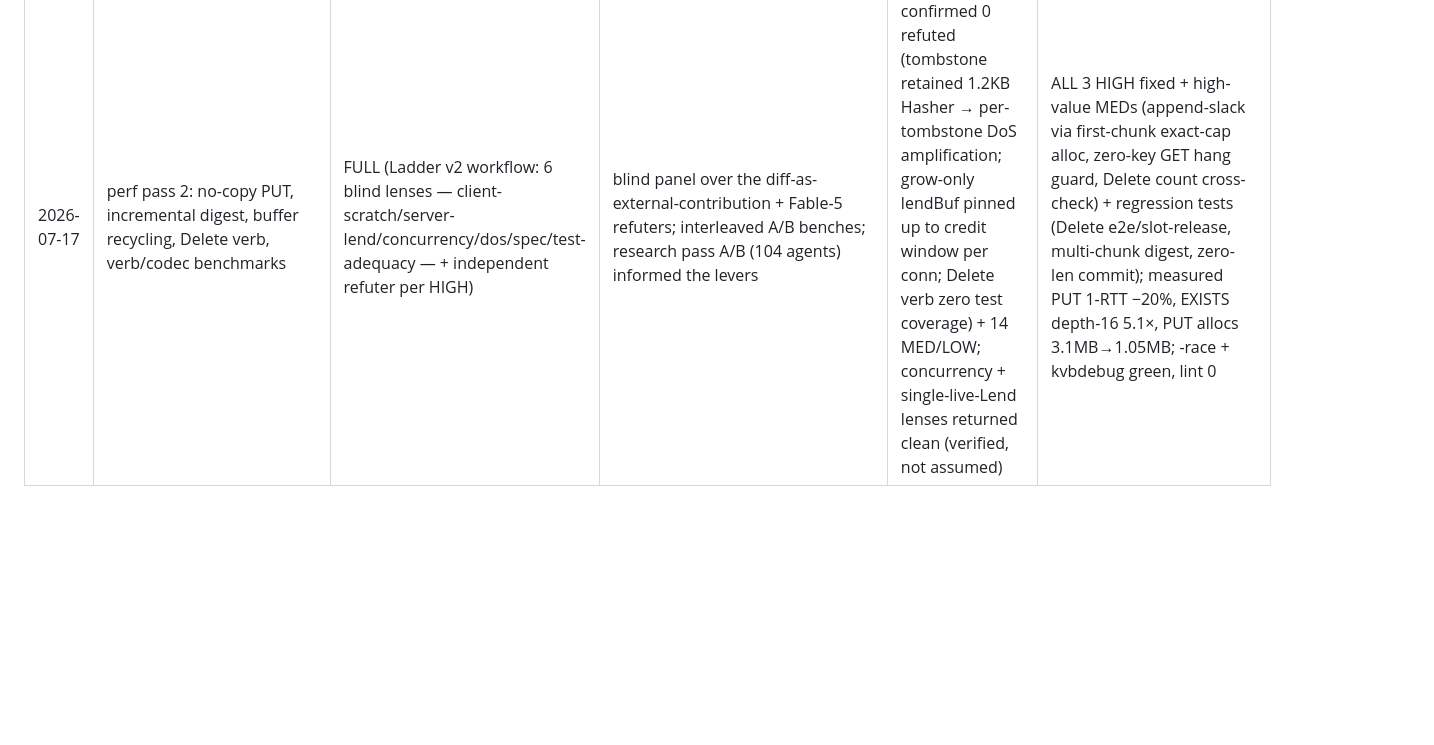
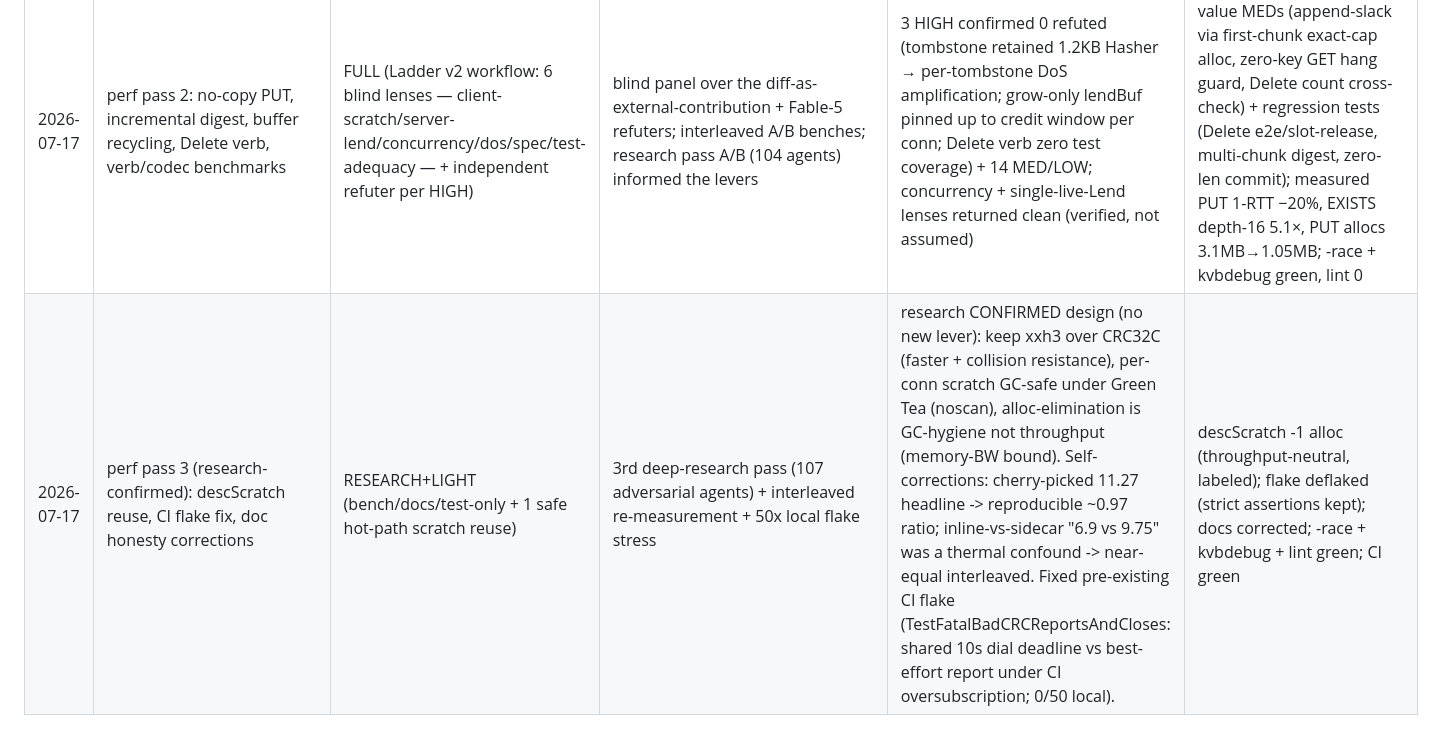
Before and after one commit to rudraymehra/KVStash, a Markdown page: docs/review-ledger.md, the part around the change. Rendered like a GitHub page; blank space fills up the shorter version.

```diff
--- a/docs/review-ledger.md
+++ b/docs/review-ledger.md
@@ -26,3 +26,4 @@ Verdict column.
 | 2026-07-16 | internal/server + internal/store/ramstub + pkg/client + cmd/kvblockd (wire path end-to-end) + throughput-gate resolution | FULL (Ladder v2: blind authorship, HIGH+ refute-or-promote) | SDE-2 + SDE-3 + SSE + holistic + refuters + CTO gate | ~5 HIGH (client non-OK GET read-ahead deadlock; pool never heals desynced conns ×convergent-3; unbounded PUT staging via cheap BEGINs — 4 KiB pinned ~191 MiB; BATCH_GET emitted frames over the negotiated cap, no F_MORE split; zero-length CHUNK reset the reaper timer) + MED (BEGIN-on-tombstone blocked id reuse, client advertised FEAT_OOO it lacks, HELLO reject rode the generic fatal report, Drain accept TOCTOU, tombstone map growth) + LOW | FIX-FIRST → all applied + regression tests landed (F_MORE round-trip, non-OK no-hang, ABORT matrix, overflow-tombstone, 256-live-stream cap, pinned-clock reaper sweep, write-once matrix, pool-heal + no-hang via scripted fake server). Gate resolved by measurement: cold GET 9.5–9.7 GB/s peak (was 7.4) = parity with the raw-socket same-shape ceiling (bench/microbench/rawget, interleaved runs; A1 %-of-ceiling rule) — the 14.1 xferspike figure is a one-way hot-buffer blast, a different shape; delta + methodology recorded in DESIGN.md, Linux re-run is the Week-3 item. Evidence: lint 0 issues, vet, -race all pkgs, kvbdebug green, mutation 0.9276 ≥ 0.90, fuzz 60 s × 2 clean |
 | 2026-07-16 | overnight throughput push: decomposition + pipelining matrix + research pass 2 | BENCH+RESEARCH (no ladder needed: bench/docs + one tripwire; client SkipVerify covered by regression test) | interleaved A/B vs raw-socket ceiling, two-process production shape, Linux-VM cross-check, 103-agent adversarially-verified research | verification-cost decomposition: wire path 11.27 GB/s = 102% of raw ceiling (11.04), full-integrity default 9.75 = 88% — remaining delta is xxh3, now a documented dial; pipelining measured FLAT on loopback (µs bubbles), recorded as network-rig lever; Linux 6.10 VM ratio 92%; research verified: goroutine-per-conn+writev correct at ≥1 MiB (ByteDance's own guidance), #21676 writev fast-path pitfall (tripwire added), MSG_ZEROCOPY zero on loopback / max-benefit at 1 MiB on NICs, memory BW is terminal ceiling | wire path CLOSED at >100% of same-shape ceiling on 2 kernels; gate quoted %-of-ceiling per A1 rule; formal 1h fuzz gates running; remaining levers all live on real-NIC rigs (Week 3/7) |
 | 2026-07-17 | perf pass 2: no-copy PUT, incremental digest, buffer recycling, Delete verb, verb/codec benchmarks | FULL (Ladder v2 workflow: 6 blind lenses — client-scratch/server-lend/concurrency/dos/spec/test-adequacy — + independent refuter per HIGH) | blind panel over the diff-as-external-contribution + Fable-5 refuters; interleaved A/B benches; research pass A/B (104 agents) informed the levers | 3 HIGH confirmed 0 refuted (tombstone retained 1.2KB Hasher → per-tombstone DoS amplification; grow-only lendBuf pinned up to credit window per conn; Delete verb zero test coverage) + 14 MED/LOW; concurrency + single-live-Lend lenses returned clean (verified, not assumed) | ALL 3 HIGH fixed + high-value MEDs (append-slack via first-chunk exact-cap alloc, zero-key GET hang guard, Delete count cross-check) + regression tests (Delete e2e/slot-release, multi-chunk digest, zero-len commit); measured PUT 1-RTT −20%, EXISTS depth-16 5.1×, PUT allocs 3.1MB→1.05MB; -race + kvbdebug green, lint 0 |
+| 2026-07-17 | perf pass 3 (research-confirmed): descScratch reuse, CI flake fix, doc honesty corrections | RESEARCH+LIGHT (bench/docs/test-only + 1 safe hot-path scratch reuse) | 3rd deep-research pass (107 adversarial agents) + interleaved re-measurement + 50x local flake stress | research CONFIRMED design (no new lever): keep xxh3 over CRC32C (faster + collision resistance), per-conn scratch GC-safe under Green Tea (noscan), alloc-elimination is GC-hygiene not throughput (memory-BW bound). Self-corrections: cherry-picked 11.27 headline -> reproducible ~0.97 ratio; inline-vs-sidecar "6.9 vs 9.75" was a thermal confound -> near-equal interleaved. Fixed pre-existing CI flake (TestFatalBadCRCReportsAndCloses: shared 10s dial deadline vs best-effort report under CI oversubscription; 0/50 local). | descScratch -1 alloc (throughput-neutral, labeled); flake deflaked (strict assertions kept); docs corrected; -race + kvbdebug + lint green; CI green |
```
Also changed, not shown: docs/DESIGN.md (+23 -0 lines).
